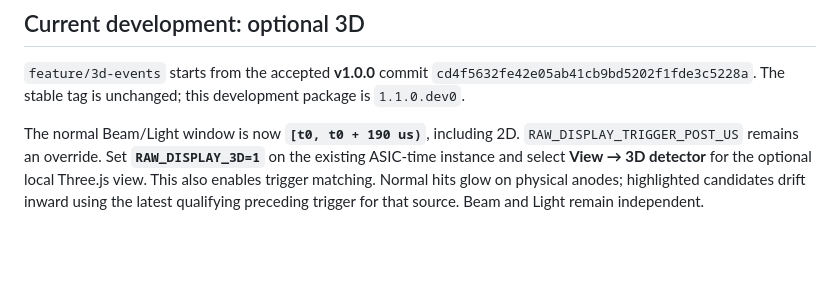
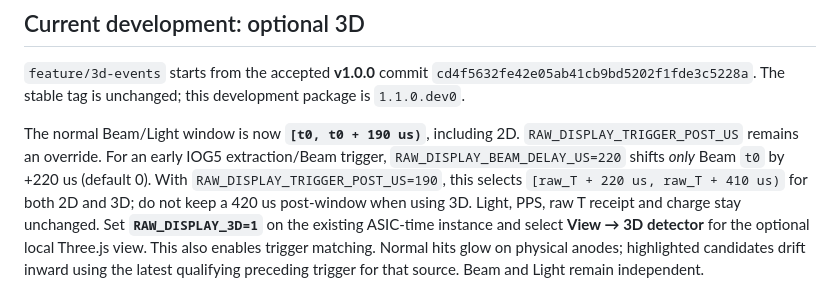
Before and after one commit to BrunoGelli/2x2-raw-event-display, a Markdown page: README.md, the part around the change. GitHub-like rendering; blank space fills up the shorter version.

Commit message:
Beam trigger software delay: update README.md

```diff
--- a/README.md
+++ b/README.md
@@ -7,7 +7,12 @@
 this development package is `1.1.0.dev0`.
 
 The normal Beam/Light window is now **`[t0, t0 + 190 us)`**, including 2D.
-`RAW_DISPLAY_TRIGGER_POST_US` remains an override. Set **`RAW_DISPLAY_3D=1`**
+`RAW_DISPLAY_TRIGGER_POST_US` remains an override. For an early IOG5
+extraction/Beam trigger, `RAW_DISPLAY_BEAM_DELAY_US=220` shifts *only* Beam `t0`
+by +220 us (default 0). With `RAW_DISPLAY_TRIGGER_POST_US=190`, this selects
+`[raw_T + 220 us, raw_T + 410 us)` for both 2D and 3D; do not keep a 420 us
+post-window when using 3D. Light, PPS, raw T receipt and charge stay unchanged.
+Set **`RAW_DISPLAY_3D=1`**
 on the existing ASIC-time instance and select **View → 3D detector** for the
 optional local Three.js view. This also enables trigger matching. Normal hits
 glow on physical anodes; highlighted candidates drift inward using the latest
```
